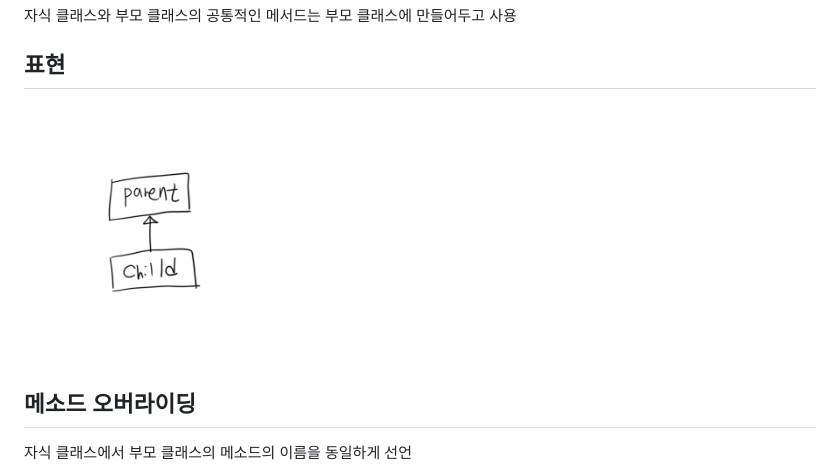
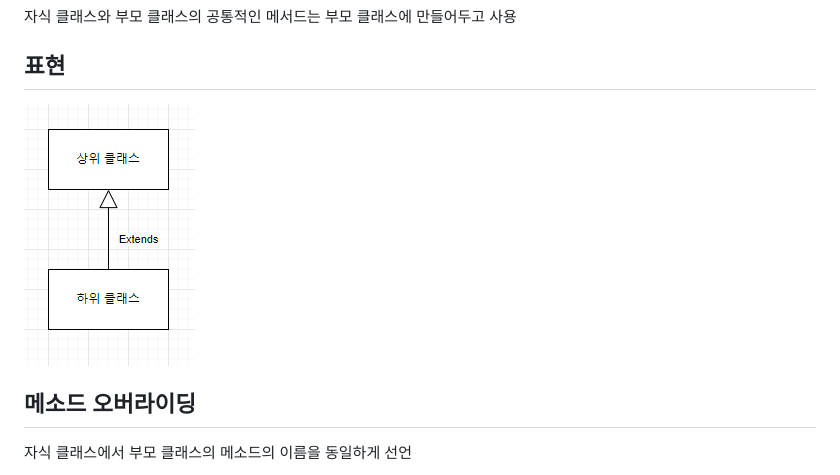
Before and after one commit to Geol2/Today-I-Learned, a Markdown page: Java/Basic/09. Extends.md, the part around the change. GitHub-like rendering; pictures changed too: Java/images/Inheritance-1.png (deleted), Java/images/extends-1.png (added).

```diff
--- a/Java/Basic/09. Inheritance.md
+++ b/Java/Basic/09. Extends.md
@@ -16,7 +16,7 @@
 
 ## 표현
 
-<img src="https://github.com/Geol2/Today-I-Learned/blob/main/Java/images/Inheritance-1.png" width="350">
+<img src="https://github.com/Geol2/Today-I-Learned/blob/main/Java/images/extends-1.png" />
 
 ## 메소드 오버라이딩
 
```
Also changed, not shown: Java/Basic/00. OOP.md (added, +50 -0 lines), Java/Basic/10. Abstract, Implement, Enum.md (+2 -0 lines), Java/images/extends-2.png (added), Java/images/extends-3.png (added), Java/images/implements-1.png (added).
